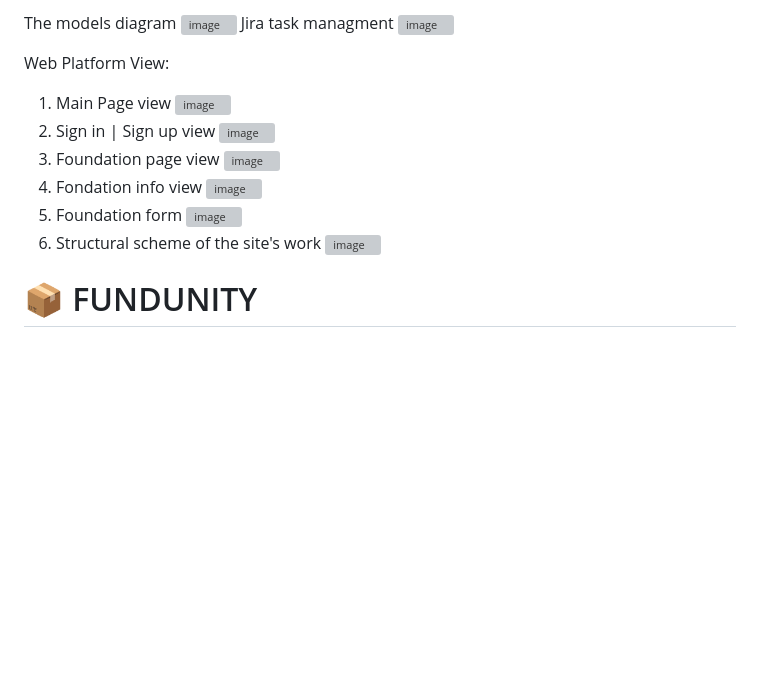
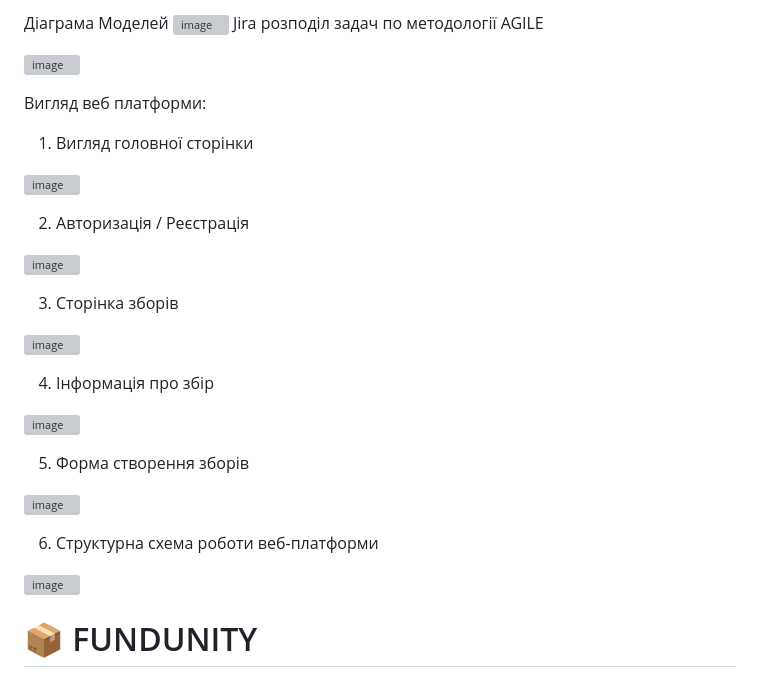
Before and after one commit to BodyaWWW/grantplatform, a Markdown page: README.md, the part around the change. GitHub-like rendering; blank space fills up the shorter version; grey boxes are pictures that could not be loaded.

```diff
--- a/README.md
+++ b/README.md
@@ -1,21 +1,35 @@
-The models diagram
+Діаграма Моделей
 ![image](https://github.com/user-attachments/assets/8fc88327-9b66-40db-9219-29e898b2ec86)
-Jira task managment
+Jira розподіл задач по методології AGILE
+
 ![image](https://github.com/user-attachments/assets/58caf7ea-696e-48c9-a378-a0281f9485e6)
 
-Web Platform View:
-1) Main Page view
+
+Вигляд веб платформи:
+1) Вигляд головної сторінки
+
 ![image](https://github.com/user-attachments/assets/c6acf01d-d7dd-4f17-8411-c71bebfd43af)
-2) Sign in | Sign up view
+
+2) Авторизація / Реєстрація
+
 ![image](https://github.com/user-attachments/assets/9bb356f7-c9d8-4327-b2cd-646462ef9eee)
-3) Foundation page view
+
+3) Сторінка зборів
+
 ![image](https://github.com/user-attachments/assets/8d816373-64ca-41e2-b8af-452668d162c7)
-4) Fondation info view
+
+4) Інформація про збір
+
 ![image](https://github.com/user-attachments/assets/e4845807-8772-4b2b-ab41-d7b6817093b6)
-5) Foundation form
+
+5) Форма створення зборів
+
 ![image](https://github.com/user-attachments/assets/18092c8c-fdcb-4b88-b4c1-ac76aef212a7)
-6) Structural scheme of the site's work
+
+6) Структурна схема роботи веб-платформи
+
 ![image](https://github.com/user-attachments/assets/c9473611-2627-4fa4-b382-f51654c2c7fd)
+
 
 # 📦 FUNDUNITY
 
```
